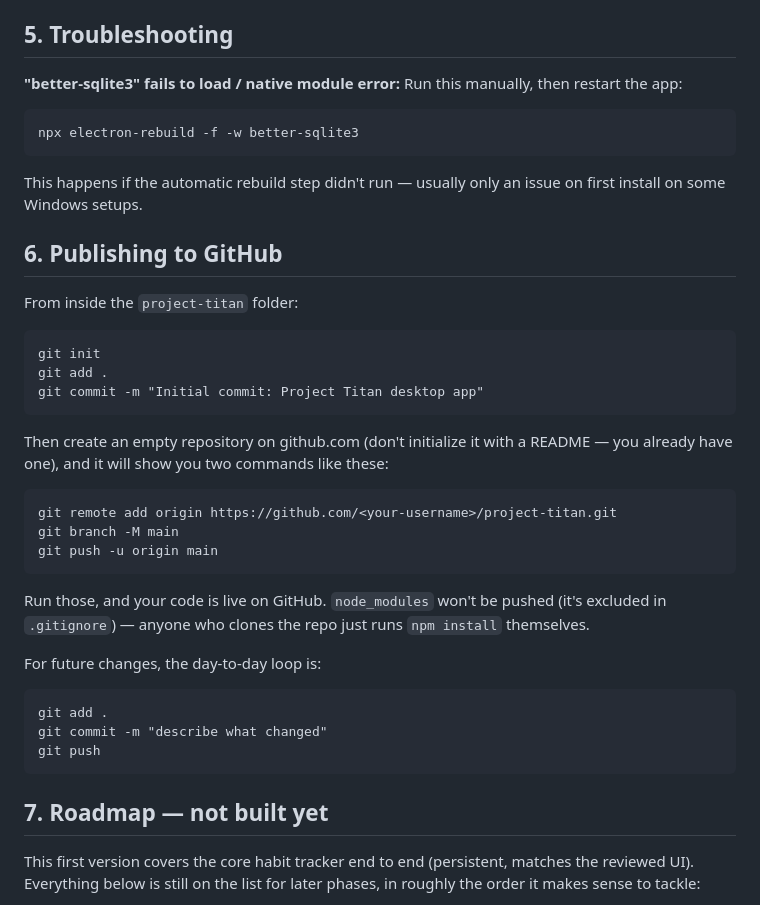
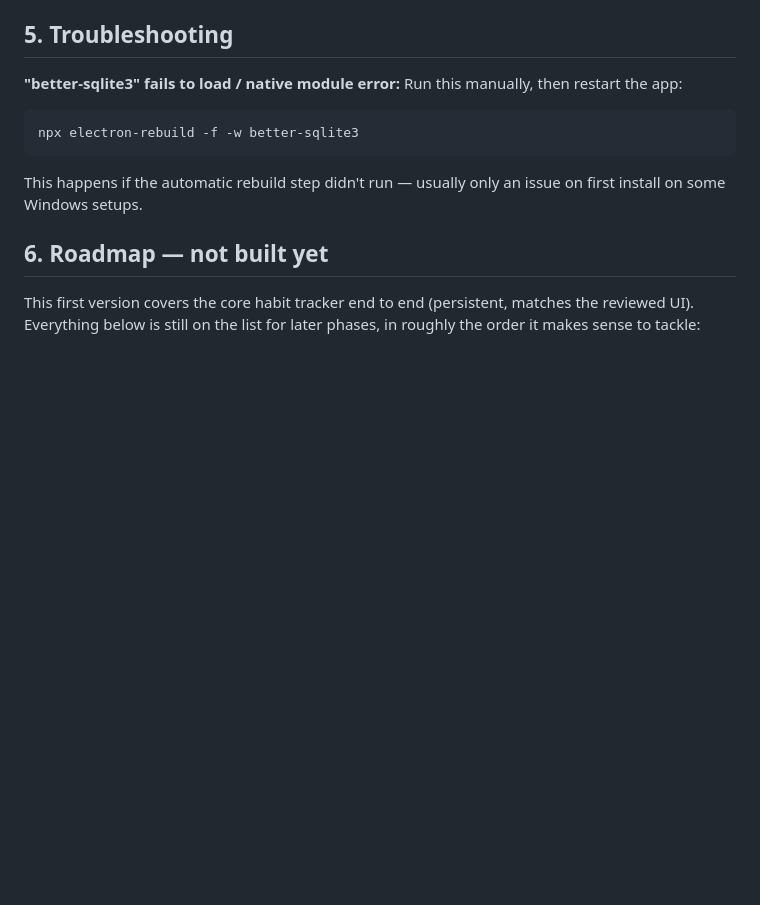
Before and after one commit to prasunmasaniya/StudentOS, a Markdown page: README.md, the part around the change. GitHub-like rendering; blank space fills up the shorter version.

````diff
--- a/README.md
+++ b/README.md
@@ -55,37 +55,8 @@ npx electron-rebuild -f -w better-sqlite3
 This happens if the automatic rebuild step didn't run — usually only an issue on
 first install on some Windows setups.
 
-## 6. Publishing to GitHub
 
-From inside the `project-titan` folder:
-
-```
-git init
-git add .
-git commit -m "Initial commit: Project Titan desktop app"
-```
-
-Then create an empty repository on github.com (don't initialize it with a README —
-you already have one), and it will show you two commands like these:
-
-```
-git remote add origin https://github.com/<your-username>/project-titan.git
-git branch -M main
-git push -u origin main
-```
-
-Run those, and your code is live on GitHub. `node_modules` won't be pushed (it's
-excluded in `.gitignore`) — anyone who clones the repo just runs `npm install`
-themselves.
-
-For future changes, the day-to-day loop is:
-```
-git add .
-git commit -m "describe what changed"
-git push
-```
-
-## 7. Roadmap — not built yet
+## 6. Roadmap — not built yet
 
 This first version covers the core habit tracker end to end (persistent, matches
 the reviewed UI). Everything below is still on the list for later phases, in
````
